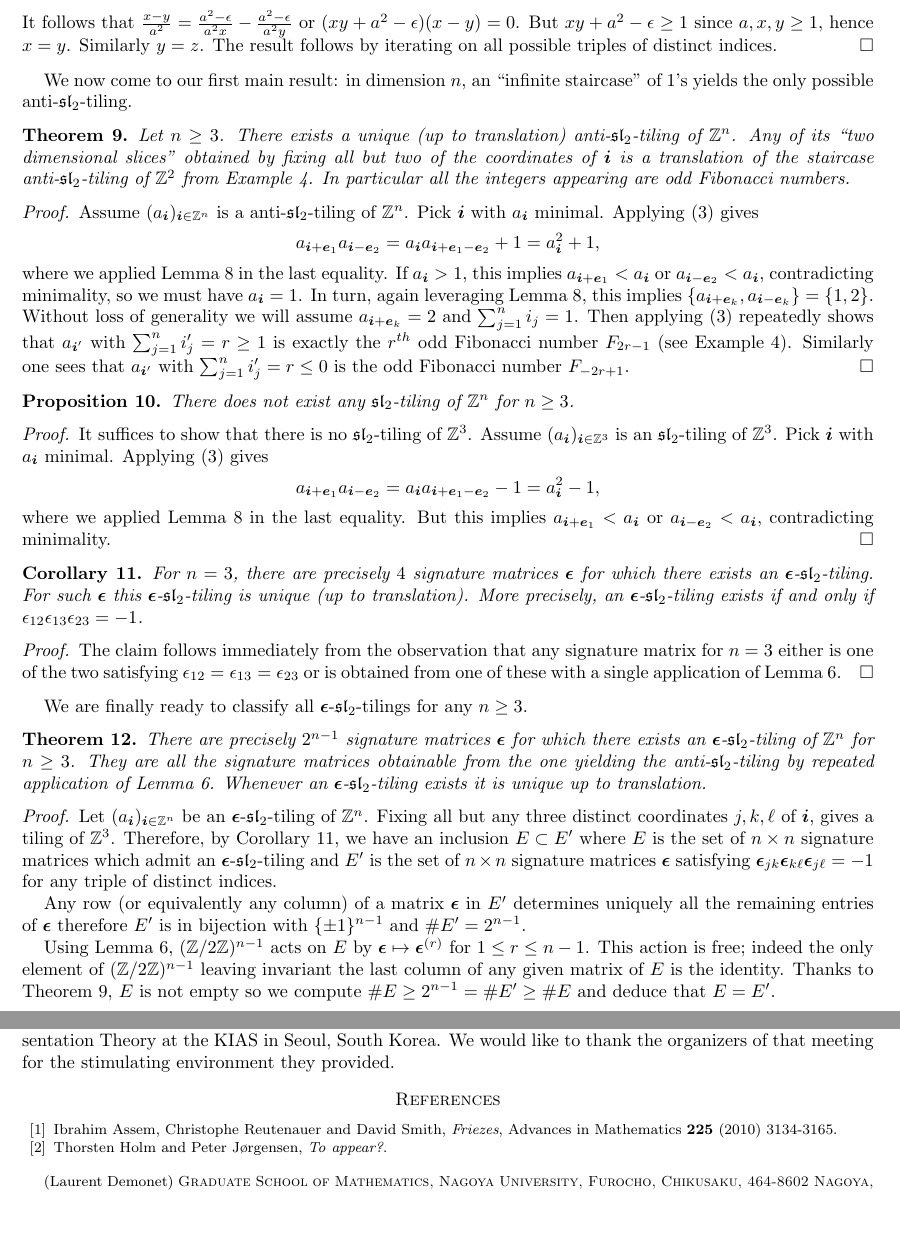
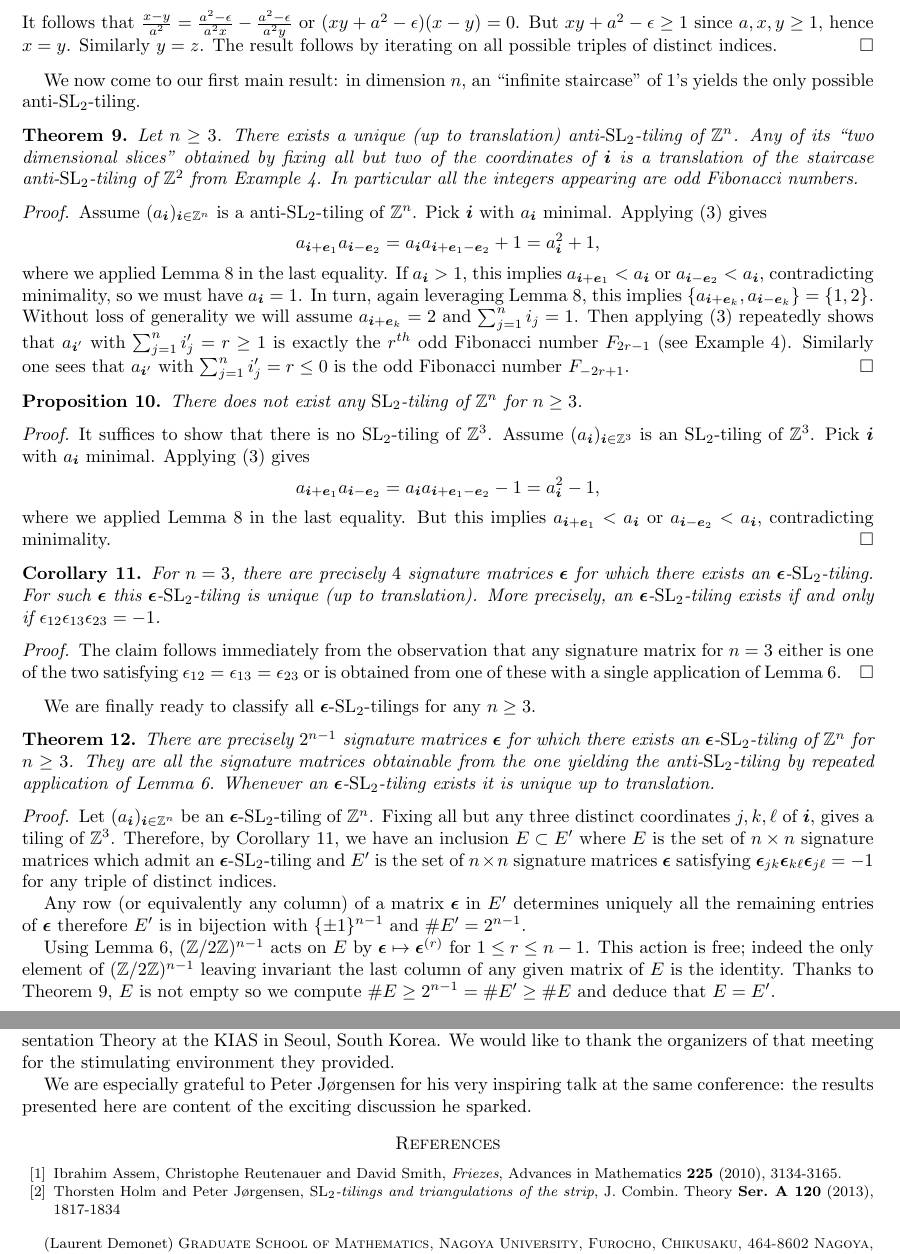
Before and after one commit to Etn40ff/Tilings, a LaTeX paper (tilings.tex): two parts of pages 3 and 4 of 4, joined at a grey line, cut so that both start at the same text, the shorter picture padded with empty space. Compiled offline with pdfLaTeX.

Commit message:
Group not algebra! added reference to Peter's work and acknowledgment to his talk

```diff
--- a/tilings.tex
+++ b/tilings.tex
@@ -23,7 +23,7 @@
 \newcommand{\bepsilon}{\boldsymbol{\epsilon}}
 \newcommand{\be}{\boldsymbol{e}}
 \newcommand{\bi}{\boldsymbol{i}}
-\newcommand{\fsl}{\mathfrak{sl}}
+\newcommand{\SL}{\operatorname{SL}}
 \newcommand{\ZZ}{\mathbb{Z}}
 
 \author[Demonet]{Laurent Demonet}
@@ -201,17 +201,17 @@ Paris-Saclay, 91405 Orsay, France.}
     The result follows by iterating on all possible triples of distinct indices.
   \end{proof}
 
-  We now come to our first main result: in dimension $n$, an ``infinite staircase'' of $1$'s yields the only possible anti-$\fsl_2$-tiling.
+  We now come to our first main result: in dimension $n$, an ``infinite staircase'' of $1$'s yields the only possible anti-$\SL_2$-tiling.
 
   \begin{theorem}
     \label{thm:antitiling}
     Let $n\ge3$.
-    There exists a unique (up to translation) anti-$\fsl_2$-tiling of $\ZZ^n$.
-    Any of its ``two dimensional slices'' obtained by fixing all but two of the coordinates of $\bi$ is a translation of the staircase anti-$\fsl_2$-tiling of $\ZZ^2$ from Example \ref{ex:Fibonacci}.
+    There exists a unique (up to translation) anti-$\SL_2$-tiling of $\ZZ^n$.
+    Any of its ``two dimensional slices'' obtained by fixing all but two of the coordinates of $\bi$ is a translation of the staircase anti-$\SL_2$-tiling of $\ZZ^2$ from Example \ref{ex:Fibonacci}.
     In particular all the integers appearing are odd Fibonacci numbers.
   \end{theorem}
   \begin{proof}
-    Assume $(a_{\bi})_{\bi\in\ZZ^n}$ is a anti-$\fsl_2$-tiling of $\ZZ^n$.
+    Assume $(a_{\bi})_{\bi\in\ZZ^n}$ is a anti-$\SL_2$-tiling of $\ZZ^n$.
     Pick $\bi$ with $a_{\bi}$ minimal.
     Applying \eqref{eq:higher sl2 recursion} gives
     \[
@@ -241,25 +241,25 @@ Paris-Saclay, 91405 Orsay, France.}
   \end{proof}
 
   \begin{corollary}\label{co:n=3}
-    For $n=3$, there are precisely $4$ signature matrices $\bepsilon$ for which there exists an $\bepsilon$-$\fsl_2$-tiling.
-    For such $\bepsilon$ this $\bepsilon$-$\fsl_2$-tiling is unique (up to translation).
-    More precisely, an $\bepsilon$-$\fsl_2$-tiling exists if and only if $\epsilon_{12}\epsilon_{13}\epsilon_{23}=-1$.
+    For $n=3$, there are precisely $4$ signature matrices $\bepsilon$ for which there exists an $\bepsilon$-$\SL_2$-tiling.
+    For such $\bepsilon$ this $\bepsilon$-$\SL_2$-tiling is unique (up to translation).
+    More precisely, an $\bepsilon$-$\SL_2$-tiling exists if and only if $\epsilon_{12}\epsilon_{13}\epsilon_{23}=-1$.
   \end{corollary}
   \begin{proof}
     The claim follows immediately from the observation that any signature matrix for $n=3$ either is one of the two satisfying $\epsilon_{12}=\epsilon_{13}=\epsilon_{23}$ or is obtained from one of these with a single application of Lemma~\ref{le:flip}.
   \end{proof}
 
-  We are finally ready to classify all $\bepsilon$-$\fsl_2$-tilings for any $n\geq3$.
+  We are finally ready to classify all $\bepsilon$-$\SL_2$-tilings for any $n\geq3$.
   \begin{theorem}
     \label{thm:classification}
-    There are precisely $2^{n-1}$ signature matrices $\bepsilon$ for which there exists an $\bepsilon$-$\fsl_2$-tiling of $\ZZ^n$ for $n\geq3$.
-    They are all the signature matrices obtainable from the one yielding the anti-$\fsl_2$-tiling by repeated application of Lemma~\ref{le:flip}.
-    Whenever an $\bepsilon$-$\fsl_2$-tiling exists it is unique up to translation.
+    There are precisely $2^{n-1}$ signature matrices $\bepsilon$ for which there exists an $\bepsilon$-$\SL_2$-tiling of $\ZZ^n$ for $n\geq3$.
+    They are all the signature matrices obtainable from the one yielding the anti-$\SL_2$-tiling by repeated application of Lemma~\ref{le:flip}.
+    Whenever an $\bepsilon$-$\SL_2$-tiling exists it is unique up to translation.
   \end{theorem}
   \begin{proof}
-    Let $(a_{\bi})_{\bi\in\ZZ^n}$ be an $\bepsilon$-$\fsl_2$-tiling of $\ZZ^n$.
+    Let $(a_{\bi})_{\bi\in\ZZ^n}$ be an $\bepsilon$-$\SL_2$-tiling of $\ZZ^n$.
     Fixing all but any three distinct coordinates  $j,k,\ell$ of $\bi$, gives a tiling of $\ZZ^3$.
-    Therefore, by Corollary \ref{co:n=3}, we have an inclusion $E \subset E'$ where $E$ is the set of $n\times n$ signature matrices which admit an $\bepsilon$-$\fsl_2$-tiling and $E'$ is the set of $n\times n$ signature matrices $\bepsilon$ satisfying $\bepsilon_{jk} \bepsilon_{k\ell} \bepsilon_{j\ell} = -1$ for any triple of distinct indices.
+    Therefore, by Corollary \ref{co:n=3}, we have an inclusion $E \subset E'$ where $E$ is the set of $n\times n$ signature matrices which admit an $\bepsilon$-$\SL_2$-tiling and $E'$ is the set of $n\times n$ signature matrices $\bepsilon$ satisfying $\bepsilon_{jk} \bepsilon_{k\ell} \bepsilon_{j\ell} = -1$ for any triple of distinct indices.
 
     Any row (or equivalently any column) of a matrix $\bepsilon$ in $E'$ determines uniquely all the remaining entries of $\bepsilon$ therefore $E'$ is in bijection with $\{\pm 1\}^{n-1}$ and $\#E'= 2^{n-1}$.
 
@@ -281,9 +281,11 @@ Paris-Saclay, 91405 Orsay, France.}
   These results were obtained while we were taking part in the Conference on Cluster Algebras and Representation Theory at the KIAS in Seoul, South Korea.
   We would like to thank the organizers of that meeting for the stimulating environment they provided.
 
+  We are especially grateful to Peter J\o rgensen for his very inspiring talk at the same conference: the results presented here are content of the exciting discussion he sparked.
+
 \begin{thebibliography}{99}
-  \bibitem{AssemReutenauerSmith} Ibrahim Assem, Christophe Reutenauer and David Smith, \emph{Friezes}, Advances in Mathematics {\bf 225} (2010) 3134-3165.
-  \bibitem{HolmJorgensen} Thorsten Holm and Peter J\o rgensen, \emph{To appear?}.
+  \bibitem{AssemReutenauerSmith} Ibrahim Assem, Christophe Reutenauer and David Smith, \emph{Friezes}, Advances in Mathematics {\bf 225} (2010), 3134-3165.
+  \bibitem{HolmJorgensen} Thorsten Holm and Peter J\o rgensen, \emph{$\SL_2$-tilings and triangulations of the strip}, J. Combin. Theory {\bf Ser. A 120} (2013), 1817-1834
 \end{thebibliography}
 
 \end{document}
```
Also changed, not shown: tilings.tex (48 more changed lines).
